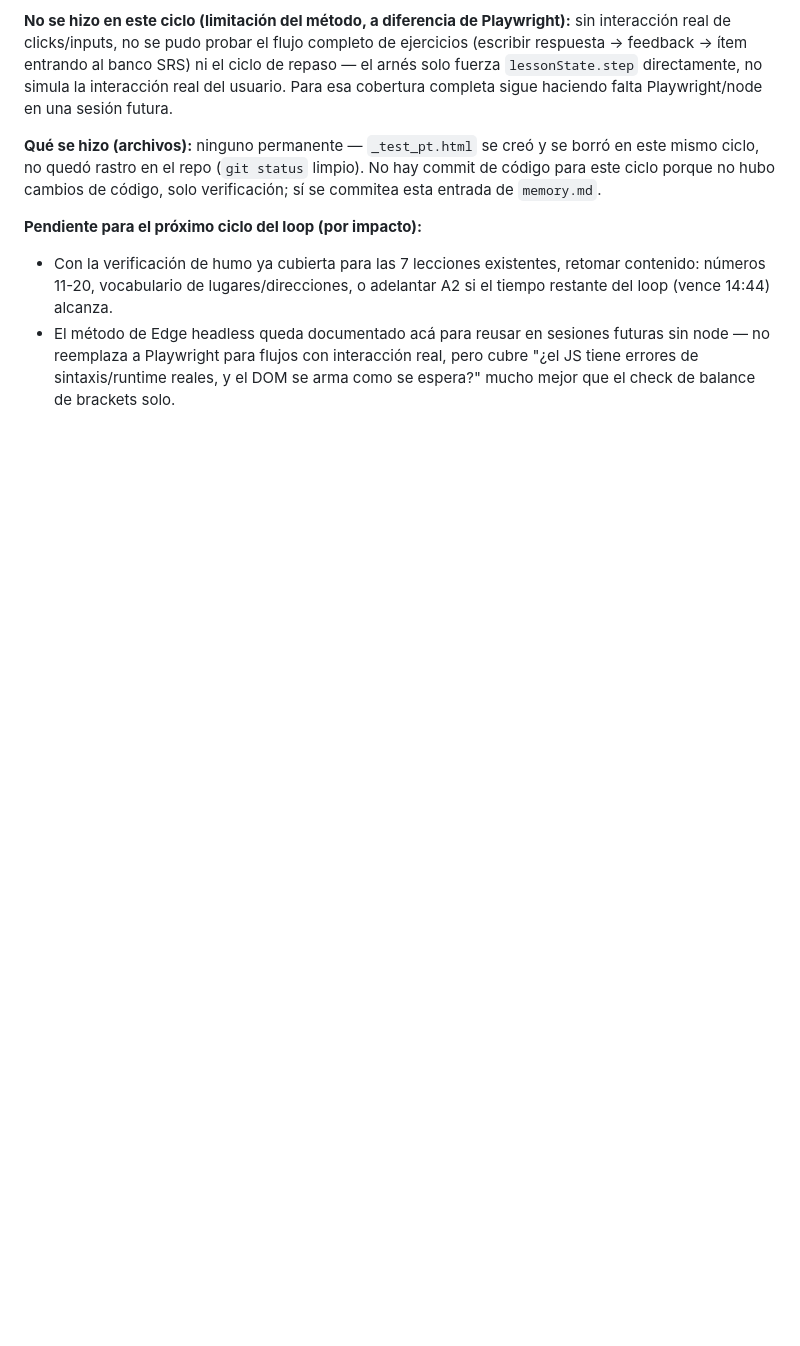
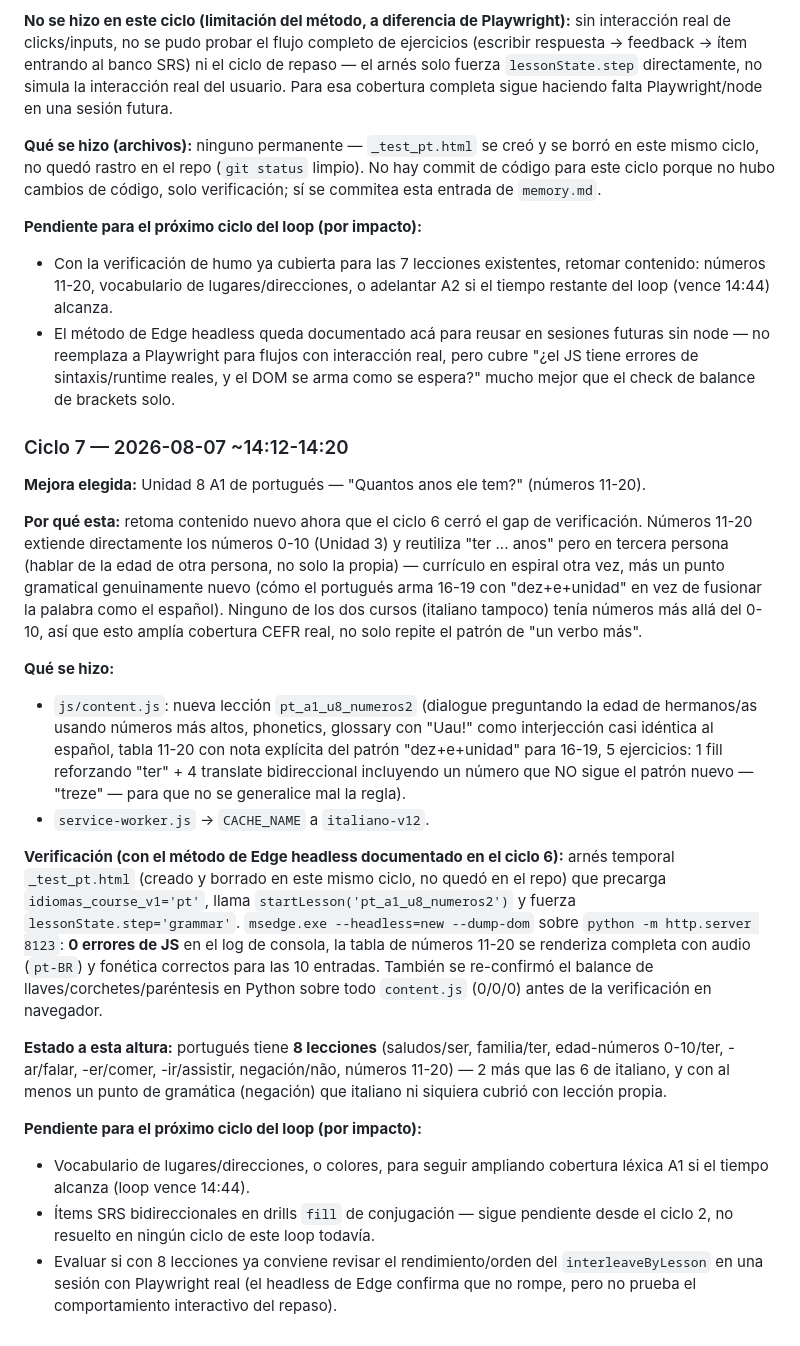
Before and after one commit to Kesanti12/Idiomas, a Markdown page: memory.md, the part around the change. Rendered like a GitHub page; blank space fills up the shorter version.

Commit message:
Registra ciclo 7 del loop automático de portugués en memory.md

```diff
--- a/memory.md
+++ b/memory.md
@@ -917,3 +917,45 @@ commitea esta entrada de `memory.md`.
   node — no reemplaza a Playwright para flujos con interacción real, pero cubre
   "¿el JS tiene errores de sintaxis/runtime reales, y el DOM se arma como se espera?"
   mucho mejor que el check de balance de brackets solo.
+
+### Ciclo 7 — 2026-08-07 ~14:12-14:20
+**Mejora elegida:** Unidad 8 A1 de portugués — "Quantos anos ele tem?" (números 11-20).
+
+**Por qué esta:** retoma contenido nuevo ahora que el ciclo 6 cerró el gap de
+verificación. Números 11-20 extiende directamente los números 0-10 (Unidad 3) y reutiliza
+"ter ... anos" pero en tercera persona (hablar de la edad de otra persona, no solo la
+propia) — currículo en espiral otra vez, más un punto gramatical genuinamente nuevo (cómo
+el portugués arma 16-19 con "dez+e+unidad" en vez de fusionar la palabra como el español).
+Ninguno de los dos cursos (italiano tampoco) tenía números más allá del 0-10, así que esto
+amplía cobertura CEFR real, no solo repite el patrón de "un verbo más".
+
+**Qué se hizo:**
+- `js/content.js`: nueva lección `pt_a1_u8_numeros2` (dialogue preguntando la edad de
+  hermanos/as usando números más altos, phonetics, glossary con "Uau!" como interjección
+  casi idéntica al español, tabla 11-20 con nota explícita del patrón "dez+e+unidad" para
+  16-19, 5 ejercicios: 1 fill reforzando "ter" + 4 translate bidireccional incluyendo un
+  número que NO sigue el patrón nuevo — "treze" — para que no se generalice mal la regla).
+- `service-worker.js` → `CACHE_NAME` a `italiano-v12`.
+
+**Verificación (con el método de Edge headless documentado en el ciclo 6):** arnés
+temporal `_test_pt.html` (creado y borrado en este mismo ciclo, no quedó en el repo) que
+precarga `idiomas_course_v1='pt'`, llama `startLesson('pt_a1_u8_numeros2')` y fuerza
+`lessonState.step='grammar'`. `msedge.exe --headless=new --dump-dom` sobre
+`python -m http.server 8123`: **0 errores de JS** en el log de consola, la tabla de
+números 11-20 se renderiza completa con audio (`pt-BR`) y fonética correctos para las 10
+entradas. También se re-confirmó el balance de llaves/corchetes/paréntesis en Python sobre
+todo `content.js` (0/0/0) antes de la verificación en navegador.
+
+**Estado a esta altura:** portugués tiene **8 lecciones** (saludos/ser, familia/ter,
+edad-números 0-10/ter, -ar/falar, -er/comer, -ir/assistir, negación/não, números 11-20) —
+2 más que las 6 de italiano, y con al menos un punto de gramática (negación) que italiano
+ni siquiera cubrió con lección propia.
+
+**Pendiente para el próximo ciclo del loop (por impacto):**
+- Vocabulario de lugares/direcciones, o colores, para seguir ampliando cobertura léxica
+  A1 si el tiempo alcanza (loop vence 14:44).
+- Ítems SRS bidireccionales en drills `fill` de conjugación — sigue pendiente desde el
+  ciclo 2, no resuelto en ningún ciclo de este loop todavía.
+- Evaluar si con 8 lecciones ya conviene revisar el rendimiento/orden del
+  `interleaveByLesson` en una sesión con Playwright real (el headless de Edge confirma que
+  no rompe, pero no prueba el comportamiento interactivo del repaso).
```
